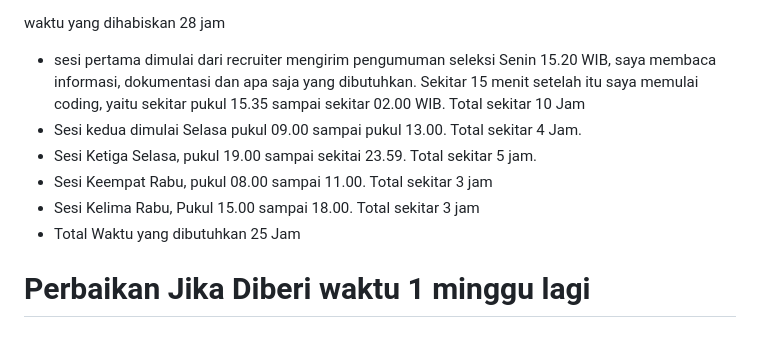
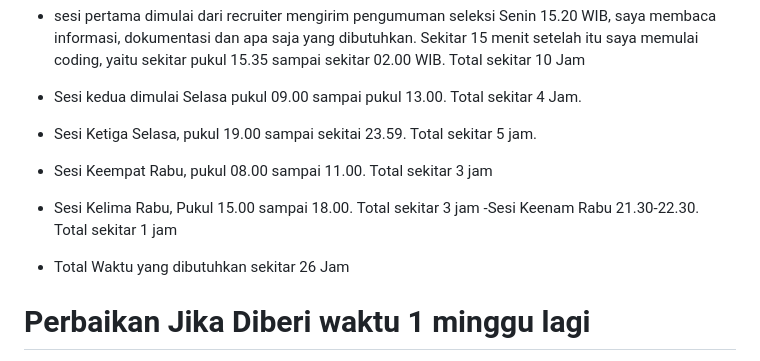
Before and after one commit to aqilfikri20/media-monitoring, a Markdown page: README.md, the part around the change. Drawn GitHub-style.

```diff
--- a/README.md
+++ b/README.md
@@ -173,7 +173,9 @@ waktu yang dihabiskan 28 jam
 - Sesi Ketiga Selasa, pukul 19.00 sampai sekitai 23.59. Total sekitar 5 jam.
 - Sesi Keempat Rabu, pukul 08.00 sampai 11.00. Total sekitar 3 jam
 - Sesi Kelima Rabu, Pukul 15.00 sampai 18.00. Total sekitar 3 jam
-- Total Waktu yang dibutuhkan 25 Jam
+-Sesi Keenam Rabu 21.30-22.30. Total sekitar 1 jam
+
+- Total Waktu yang dibutuhkan sekitar 26 Jam
 
 # Perbaikan Jika Diberi waktu 1 minggu lagi
 - Perbaikan di Frontend yang menurut saya masih tidak menarik.
```
